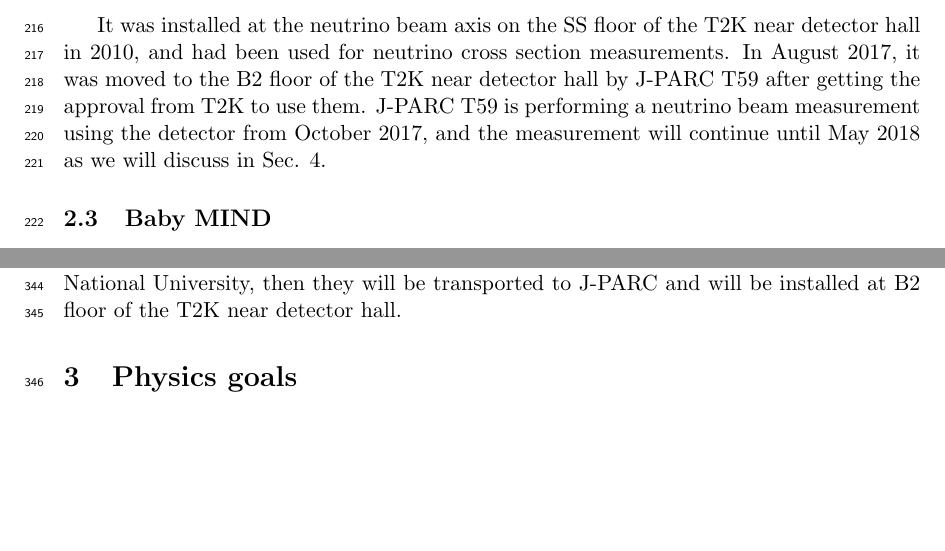
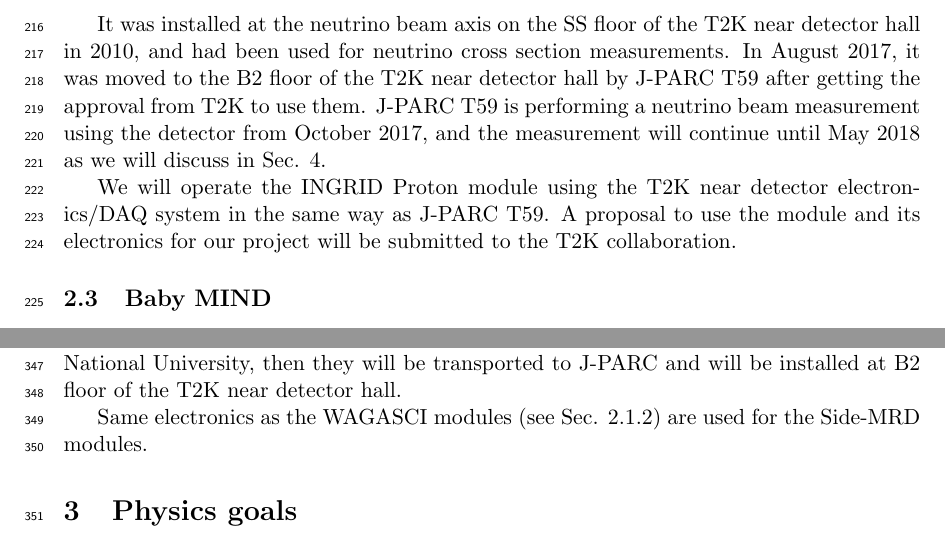
Before and after one commit to wagascibabymindteam/WAGASCI_PAC_Dec2017, a LaTeX document (wagasci_pac_dec2017.tex, which reads setup_protonmod.tex, setup_smrd.tex): two parts of pages 11 and 18 of 46, joined at a grey line, cut so that both start at the same text, the shorter picture padded with empty space. Compiled offline with pdfLaTeX.

Commit message:
update setup sec

```diff
--- a/setup_protonmod.tex
+++ b/setup_protonmod.tex
@@ -25,3 +25,7 @@
 }
 \label{fig:proton_module}
 \end{figure}
+
+
+We will operate the INGRID Proton module using the T2K near detector electronics/DAQ system in the same way as J-PARC T59.
+A proposal to use the module and its electronics for our project will be submitted to the T2K collaboration.
--- a/setup_smrd.tex
+++ b/setup_smrd.tex
@@ -79,3 +79,6 @@
 %\label{fig:side_mrd_combi_time}
 %\end{figure}
 Construction of Side-MRD modules will be done from November 2017 at Yokohama National University, then they will be transported to J-PARC and will be installed at  B2 floor of the T2K near detector hall.% before  T2K beam in March 2018.
+
+
+Same electronics as the WAGASCI modules (see Sec. \ref{sec:wagasci_elec}) are used for the Side-MRD modules.
```
Also changed, not shown: setup_wagasci.tex (+2 -1 lines).
